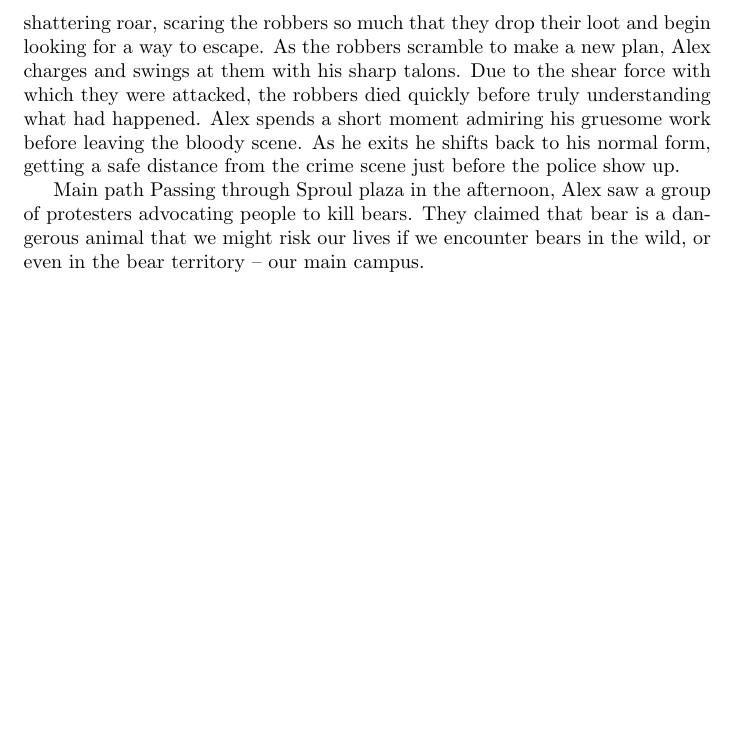
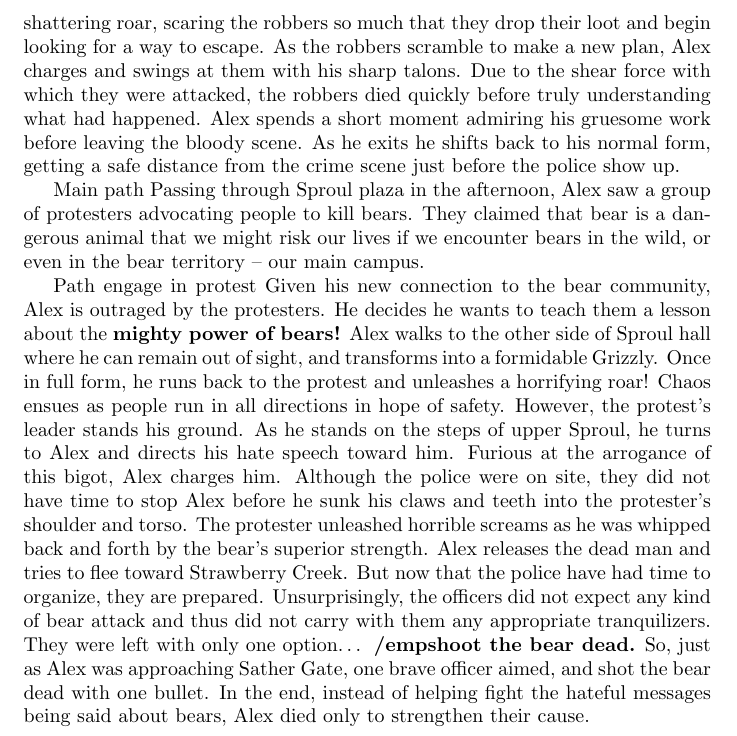
Before and after one commit to hihihowru/DSS-Instant-runoff-voting, a LaTeX document (new_Story.tex): part of page 2 of 2, cut so that both start at the same text, the shorter picture padded with empty space. Compiled offline with pdfLaTeX.

Commit message:
Alex fights protest

```diff
--- a/new_Story.tex
+++ b/new_Story.tex
@@ -30,4 +30,10 @@ Passing through Sproul plaza in the afternoon, Alex saw a group of protesters ad
 
 
 
+
+
+Path engage in protest
+Given his new connection to the bear community, Alex is outraged by the protesters. He decides he wants to teach them a lesson about the \textbf{mighty power of bears!} Alex walks to the other side of Sproul hall where he can remain out of sight, and transforms into a formidable Grizzly. Once in full form, he runs back to the protest and unleashes a horrifying roar! Chaos ensues as people run in all directions in hope of safety. However, the protest’s leader stands his ground. As he stands on the steps of upper Sproul, he turns to Alex and directs his hate speech toward him. Furious at the arrogance of this bigot, Alex charges him. Although the police were on site, they did not have time to stop Alex before he sunk his claws and teeth into the protester’s shoulder and torso. The protester unleashed horrible screams as he was whipped back and forth by the bear’s superior strength. Alex releases the dead man and tries to flee toward Strawberry Creek. But now that the police have had time to organize, they are prepared. Unsurprisingly, the officers did not expect any kind of bear attack and thus did not carry with them any appropriate tranquilizers. They were left with only one option… \textbf{/emp{shoot the bear dead.}} So, just as Alex was approaching Sather Gate, one brave officer aimed, and shot the bear dead with one bullet. In the end, instead of helping fight the hateful messages being said about bears, Alex died only to strengthen their cause.
+
+
 \end{document}
```
